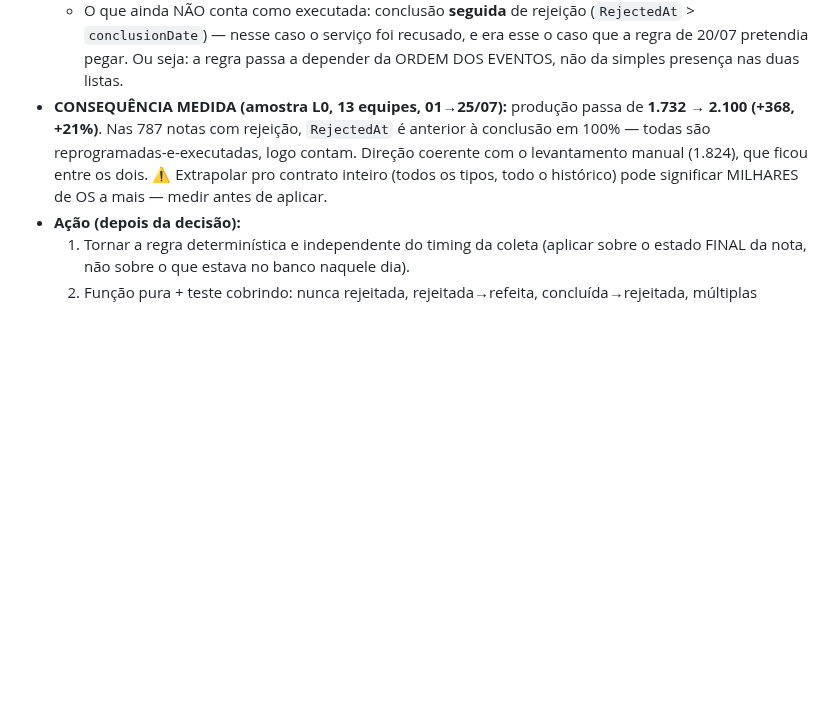
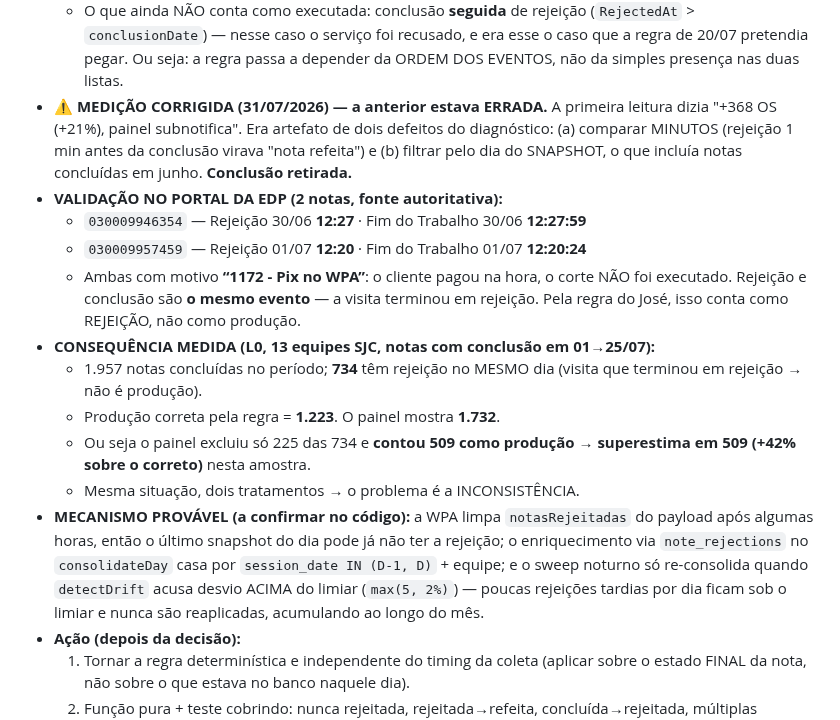
Before and after one commit to eduardochamp1/prod-stc, a Markdown page: docs/handoff/BACKLOG.md, the part around the change. Rendered like a GitHub page; blank space fills up the shorter version.

Commit message:
docs(backlog): P1-15 medicao corrigida + validada no portal (painel SUPERESTIMA)
Retira a medicao anterior (+368 OS, 'painel subnotifica') — era artefato de
comparar minutos e de filtrar pelo dia do snapshot (entravam notas de junho).

VALIDADO NO PORTAL (2 notas, junho e julho): 030009946354 (rejeicao 12:27 x fim
do trabalho 12:27:59) e 030009957459 (rejeicao 12:20 x fim 12:20:24), ambas com
motivo '1172 - Pix no WPA' — o cliente pagou na hora, o corte NAO foi executado.
Rejeicao e conclusao sao o MESMO evento; pela regra do Jose isso e REJEICAO.

MEDICAO CORRETA (L0, 13 equipes SJC, conclusao em 01-25/07): 1.957 concluidas,
734 com rejeicao no mesmo dia. Producao correta = 1.223; painel mostra 1.732 →
excluiu 225 das 734 e contou 509 como producao = SUPERESTIMA 509 (+42% sobre o
correto). O problema e a INCONSISTENCIA (mesma situacao, 2 tratamentos).

Mecanismo provavel: WPA limpa notasRejeitadas do payload apos horas; o
enriquecimento casa por session_date IN (D-1,D) + equipe; e o sweep so
re-consolida acima do limiar de drift (max(5,2%)), entao poucas rejeicoes
tardias por dia passam e acumulam no mes.

Co-Authored-By: Claude Opus 4.8 <noreply@anthropic.com>

```diff
--- a/docs/handoff/BACKLOG.md
+++ b/docs/handoff/BACKLOG.md
@@ -918,12 +918,32 @@ feita em PR separado depois dos testes.
     (`RejectedAt` > `conclusionDate`) — nesse caso o serviço foi recusado, e era
     esse o caso que a regra de 20/07 pretendia pegar. Ou seja: a regra passa a
     depender da ORDEM DOS EVENTOS, não da simples presença nas duas listas.
-- **CONSEQUÊNCIA MEDIDA (amostra L0, 13 equipes, 01→25/07):** produção passa de
-  **1.732 → 2.100 (+368, +21%)**. Nas 787 notas com rejeição, `RejectedAt` é
-  anterior à conclusão em 100% — todas são reprogramadas-e-executadas, logo
-  contam. Direção coerente com o levantamento manual (1.824), que ficou entre os
-  dois. ⚠️ Extrapolar pro contrato inteiro (todos os tipos, todo o histórico)
-  pode significar MILHARES de OS a mais — medir antes de aplicar.
+- **⚠️ MEDIÇÃO CORRIGIDA (31/07/2026) — a anterior estava ERRADA.** A primeira
+  leitura dizia "+368 OS (+21%), painel subnotifica". Era artefato de dois
+  defeitos do diagnóstico: (a) comparar MINUTOS (rejeição 1 min antes da
+  conclusão virava "nota refeita") e (b) filtrar pelo dia do SNAPSHOT, o que
+  incluía notas concluídas em junho. **Conclusão retirada.**
+- **VALIDAÇÃO NO PORTAL DA EDP (2 notas, fonte autoritativa):**
+  - `030009946354` — Rejeição 30/06 **12:27** · Fim do Trabalho 30/06 **12:27:59**
+  - `030009957459` — Rejeição 01/07 **12:20** · Fim do Trabalho 01/07 **12:20:24**
+  - Ambas com motivo **“1172 - Pix no WPA”**: o cliente pagou na hora, o corte
+    NÃO foi executado. Rejeição e conclusão são **o mesmo evento** — a visita
+    terminou em rejeição. Pela regra do José, isso conta como REJEIÇÃO, não como
+    produção.
+- **CONSEQUÊNCIA MEDIDA (L0, 13 equipes SJC, notas com conclusão em 01→25/07):**
+  - 1.957 notas concluídas no período; **734** têm rejeição no MESMO dia
+    (visita que terminou em rejeição → não é produção).
+  - Produção correta pela regra = **1.223**. O painel mostra **1.732**.
+  - Ou seja o painel excluiu só 225 das 734 e **contou 509 como produção**
+    → **superestima em 509 (+42% sobre o correto)** nesta amostra.
+  - Mesma situação, dois tratamentos → o problema é a INCONSISTÊNCIA.
+- **MECANISMO PROVÁVEL (a confirmar no código):** a WPA limpa `notasRejeitadas`
+  do payload após algumas horas, então o último snapshot do dia pode já não ter
+  a rejeição; o enriquecimento via `note_rejections` no `consolidateDay` casa por
+  `session_date IN (D-1, D)` + equipe; e o sweep noturno só re-consolida quando
+  `detectDrift` acusa desvio ACIMA do limiar (`max(5, 2%)`) — poucas rejeições
+  tardias por dia ficam sob o limiar e nunca são reaplicadas, acumulando ao longo
+  do mês.
 - **Ação (depois da decisão):**
   1. Tornar a regra determinística e independente do timing da coleta (aplicar
      sobre o estado FINAL da nota, não sobre o que estava no banco naquele dia).
```
